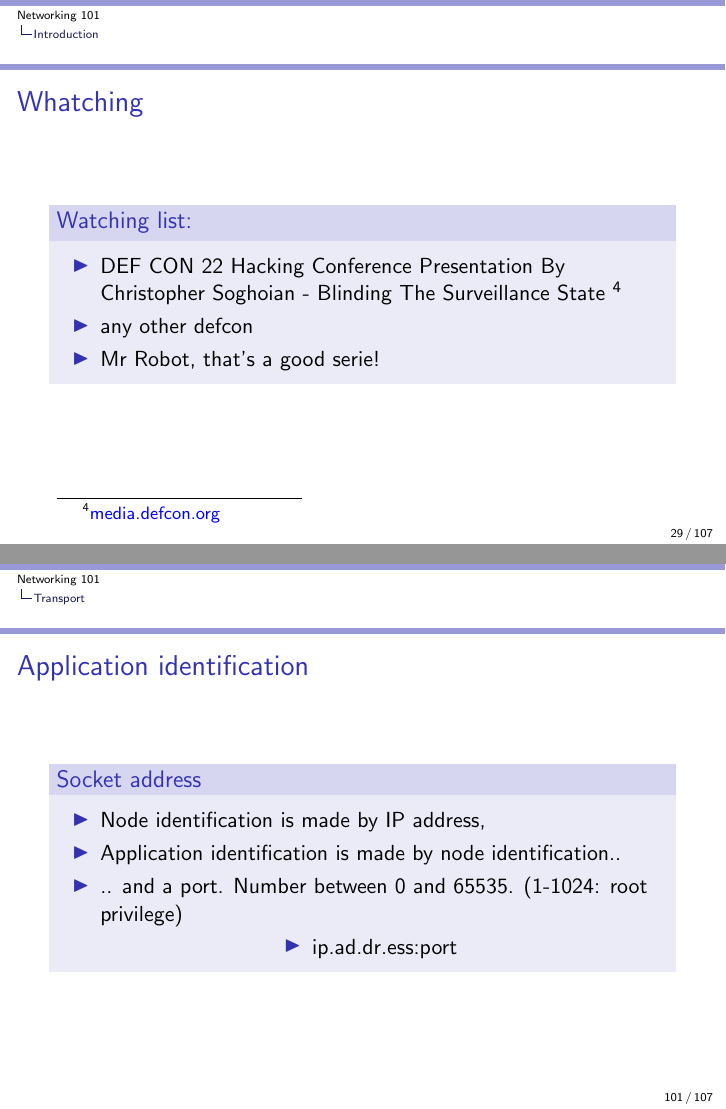
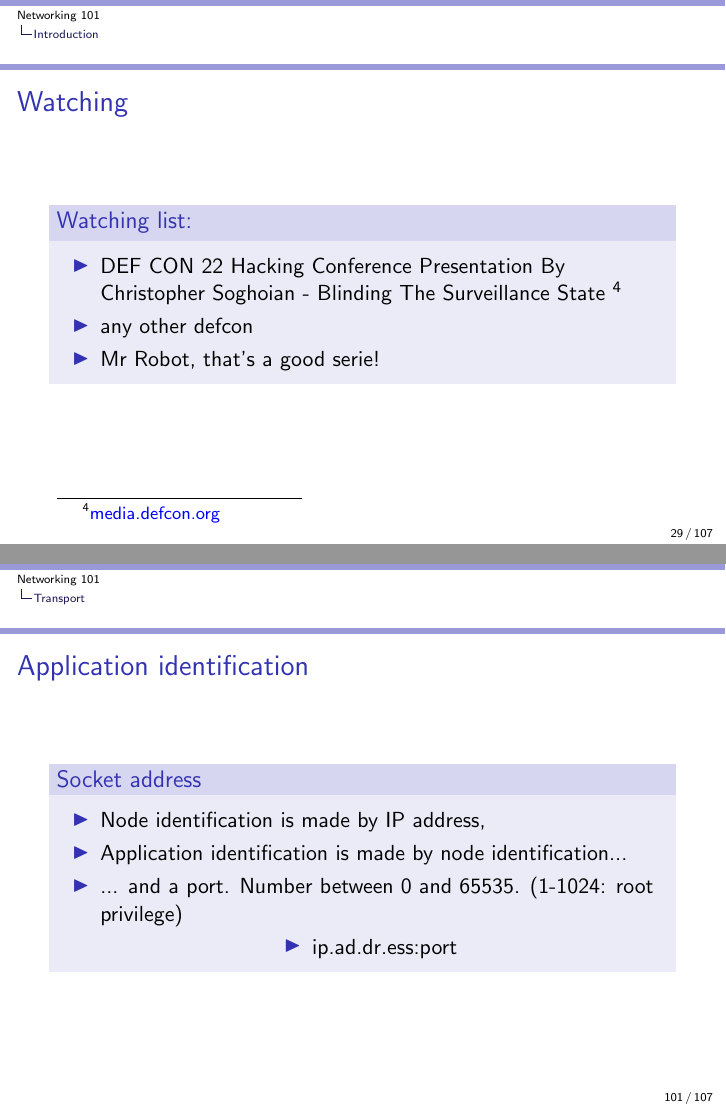
Before and after one commit to auzias/network-courses, LaTeX slides (slides/all.tex, which reads slides/4th_layer.tex, slides/intro.tex): pages 29 and 101 of 107, joined at a grey line. Compiled offline with pdfLaTeX.

Commit message:
Minor typos
  * complete ellipsis
  * dunno if "whatching" is an epic pun or a typo...

```diff
--- a/slides/4th_layer.tex
+++ b/slides/4th_layer.tex
@@ -16,8 +16,8 @@
     \begin{block}{Socket address}
       \begin{itemize}
         \item Node identification is made by IP address,
-        \item Application identification is made by node identification..
-        \item .. and a port. Number between 0 and 65535. (1-1024: root privilege)
+        \item Application identification is made by node identification...
+        \item ... and a port. Number between 0 and 65535. (1-1024: root privilege)
         \item \begin{center} ip.ad.dr.ess:port \end{center}
       \end{itemize}
     \end{block}
--- a/slides/intro.tex
+++ b/slides/intro.tex
@@ -219,7 +219,7 @@
   \end{frame}
 
   \begin{frame}
-    \frametitle{Whatching}
+    \frametitle{Watching}
     \begin{block}{Watching list:}
       \begin{itemize}
         \item DEF CON 22 Hacking Conference Presentation By Christopher Soghoian - Blinding The Surveillance State
```
Also changed, not shown: slides/slides.pdf.
